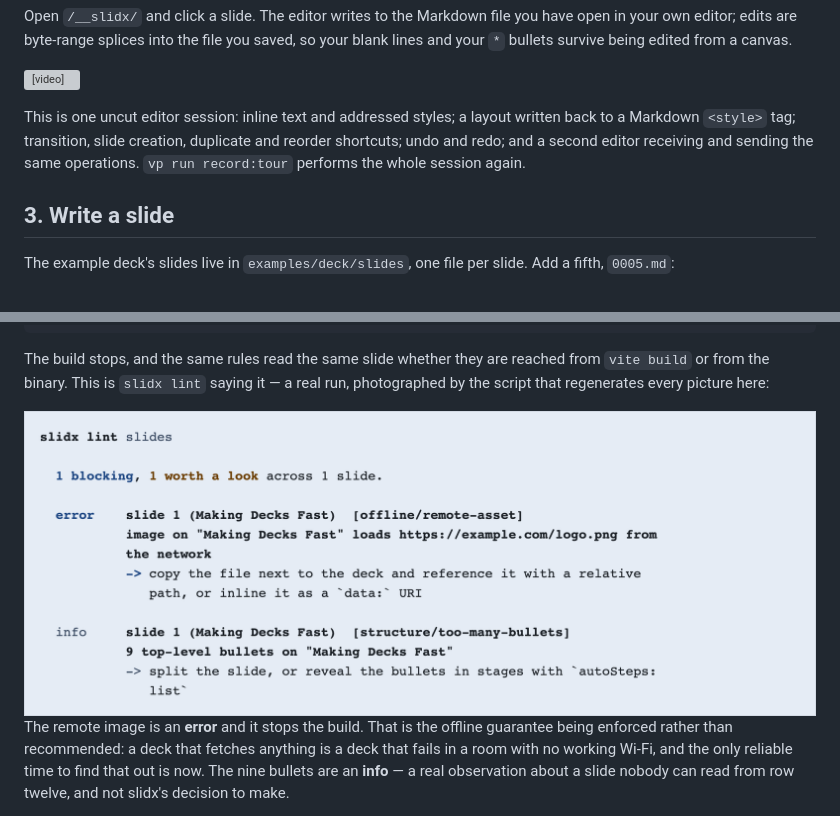
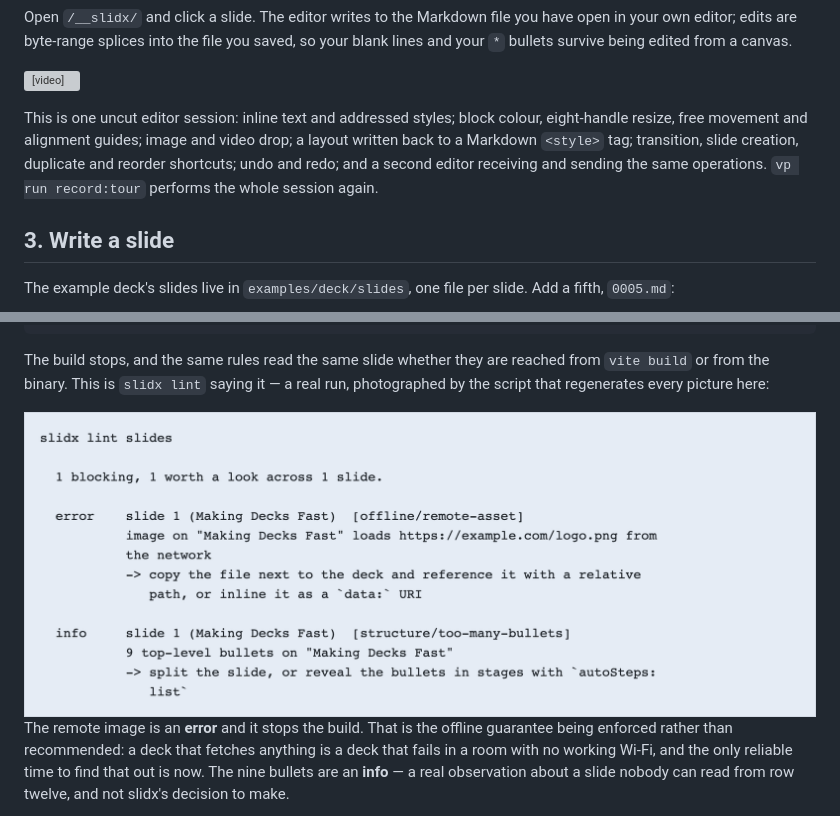
Before and after one commit to ubugeeei-prod/slidx, a Markdown page: docs/content/index.md, 2 parts joined by grey strips. GitHub-like rendering; pictures changed too: docs/media/terminal-lint-light.png; grey boxes are pictures that could not be loaded.

```diff
--- a/docs/content/index.md
+++ b/docs/content/index.md
@@ -94,10 +94,12 @@ canvas.
 
 <video src="../media/editor-tour.webm" controls loop muted playsinline preload="metadata" width="960"></video>
 
-This is one uncut editor session: inline text and addressed styles; a layout
-written back to a Markdown `<style>` tag; transition, slide creation, duplicate
-and reorder shortcuts; undo and redo; and a second editor receiving and sending
-the same operations. `vp run record:tour` performs the whole session again.
+This is one uncut editor session: inline text and addressed styles; block colour,
+eight-handle resize, free movement and alignment guides; image and video drop; a
+layout written back to a Markdown `<style>` tag; transition, slide creation,
+duplicate and reorder shortcuts; undo and redo; and a second editor receiving
+and sending the same operations. `vp run record:tour` performs the whole session
+again.
 
 ## 3. Write a slide
 
```
Also changed, not shown: README.md (+4 -3 lines), docs/media/editor-tour.png, docs/media/terminal-doctor-dark.png, docs/media/terminal-doctor-light.png, docs/media/terminal-lint-dark.png, 5 other files.
